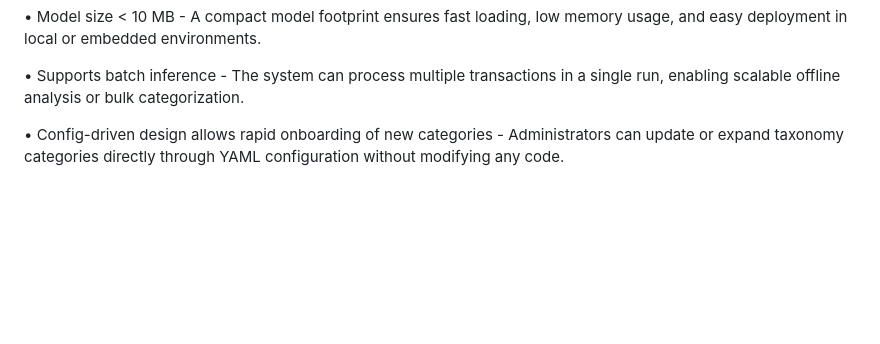
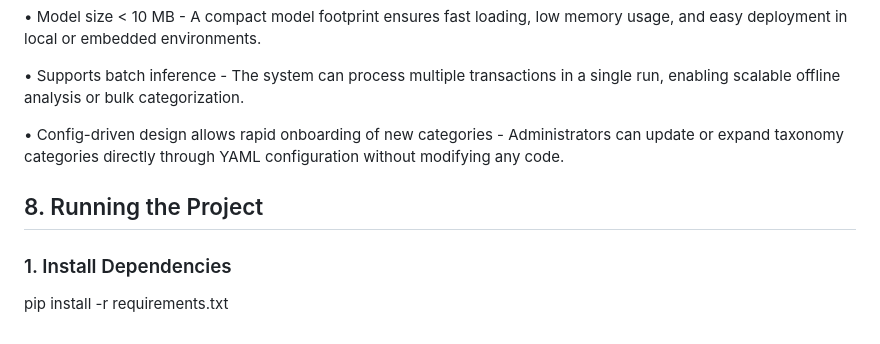
Before and after one commit to suriya2318/AI-FinCatTransaction, a Markdown page: README.md, the part around the change. Rendered like a GitHub page; blank space fills up the shorter version.

```diff
--- a/README.md
+++ b/README.md
@@ -120,3 +120,8 @@ Stores detailed per class precision, recall, and F1 metrics for reproducible eva
 •	Supports batch inference - The system can process multiple transactions in a single run, enabling scalable offline analysis or bulk categorization.
 
 •	Config-driven design allows rapid onboarding of new categories - Administrators can update or expand taxonomy categories directly through YAML configuration without modifying any code.
+
+## 8. Running the Project
+
+### 1. Install Dependencies
+pip install -r requirements.txt
```
